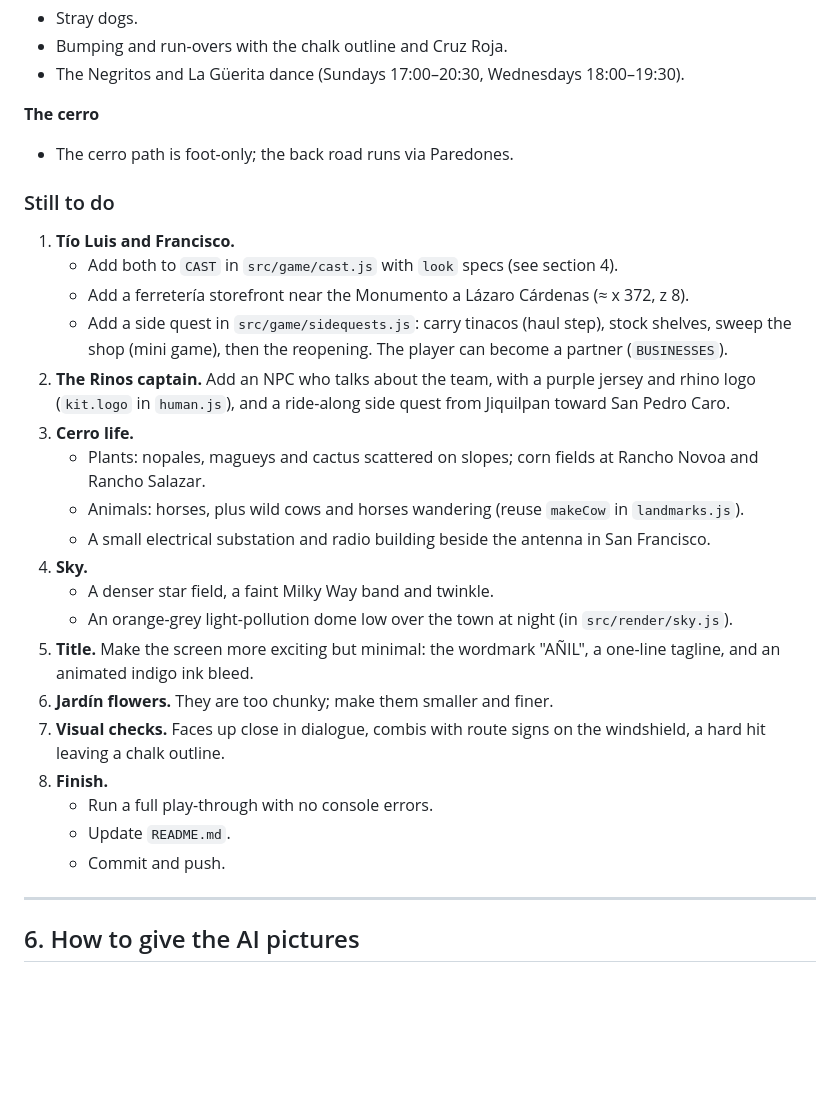
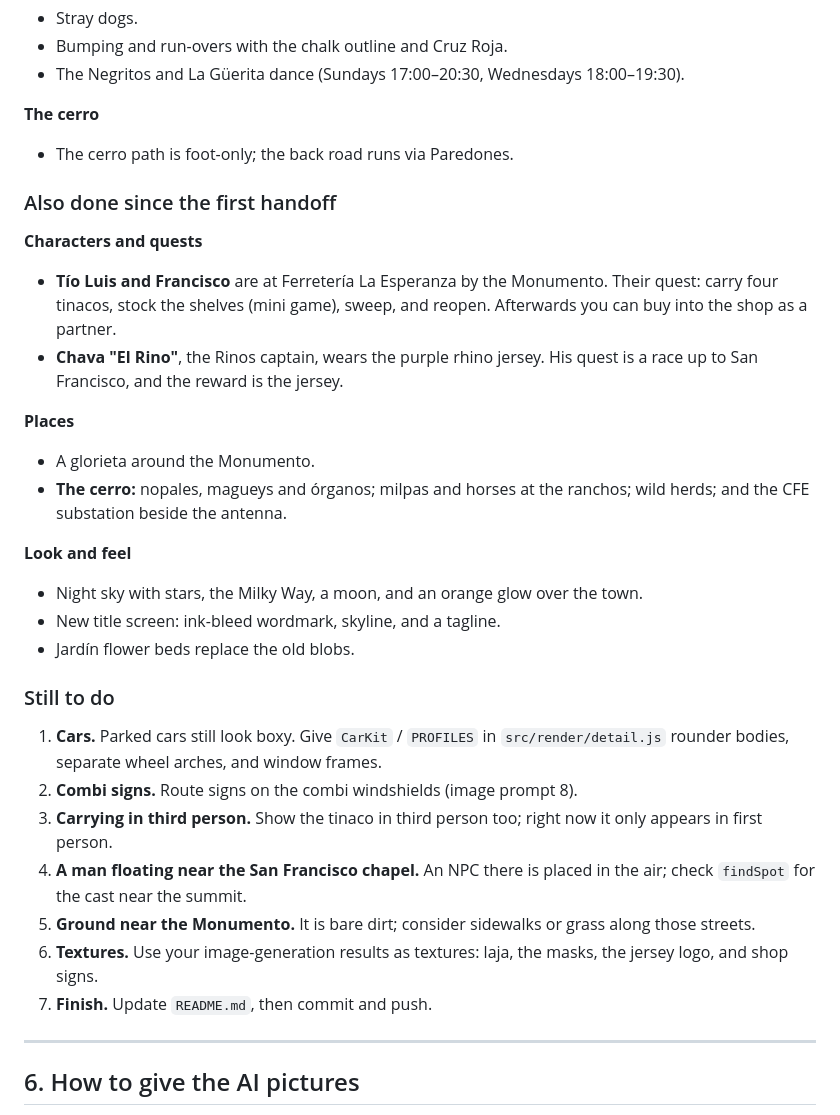
Before and after one commit to LeninSilva/abayareastory, a Markdown page: HANDOFF.md, the part around the change. GitHub-like rendering; blank space fills up the shorter version.

Commit message:
Handoff: what is done and what is left
Co-Authored-By: Claude Opus 5.5 <noreply@anthropic.com>
Claude-Session: https://claude.ai/code/session_01UMkSrkzhZ26rdrE7ZJcQ7Z

```diff
--- a/HANDOFF.md
+++ b/HANDOFF.md
@@ -250,27 +250,30 @@ The published version is at https://claude.ai/artifact/AU7AEZParCFrNWUkNE4K6K.
 **The cerro**
 - The cerro path is foot-only; the back road runs via Paredones.
 
+### Also done since the first handoff
+
+**Characters and quests**
+- **Tío Luis and Francisco** are at Ferretería La Esperanza by the Monumento. Their quest: carry four tinacos, stock the shelves (mini game), sweep, and reopen. Afterwards you can buy into the shop as a partner.
+- **Chava "El Rino"**, the Rinos captain, wears the purple rhino jersey. His quest is a race up to San Francisco, and the reward is the jersey.
+
+**Places**
+- A glorieta around the Monumento.
+- **The cerro:** nopales, magueys and órganos; milpas and horses at the ranchos; wild herds; and the CFE substation beside the antenna.
+
+**Look and feel**
+- Night sky with stars, the Milky Way, a moon, and an orange glow over the town.
+- New title screen: ink-bleed wordmark, skyline, and a tagline.
+- Jardín flower beds replace the old blobs.
+
 ### Still to do
 
-1. **Tío Luis and Francisco.**
-   - Add both to `CAST` in `src/game/cast.js` with `look` specs (see section 4).
-   - Add a ferretería storefront near the Monumento a Lázaro Cárdenas (≈ x 372, z 8).
-   - Add a side quest in `src/game/sidequests.js`: carry tinacos (haul step), stock shelves, sweep the shop (mini game), then the reopening. The player can become a partner (`BUSINESSES`).
-2. **The Rinos captain.** Add an NPC who talks about the team, with a purple jersey and rhino logo (`kit.logo` in `human.js`), and a ride-along side quest from Jiquilpan toward San Pedro Caro.
-3. **Cerro life.**
-   - Plants: nopales, magueys and cactus scattered on slopes; corn fields at Rancho Novoa and Rancho Salazar.
-   - Animals: horses, plus wild cows and horses wandering (reuse `makeCow` in `landmarks.js`).
-   - A small electrical substation and radio building beside the antenna in San Francisco.
-4. **Sky.**
-   - A denser star field, a faint Milky Way band and twinkle.
-   - An orange-grey light-pollution dome low over the town at night (in `src/render/sky.js`).
-5. **Title.** Make the screen more exciting but minimal: the wordmark "AÑIL", a one-line tagline, and an animated indigo ink bleed.
-6. **Jardín flowers.** They are too chunky; make them smaller and finer.
-7. **Visual checks.** Faces up close in dialogue, combis with route signs on the windshield, a hard hit leaving a chalk outline.
-8. **Finish.**
-   - Run a full play-through with no console errors.
-   - Update `README.md`.
-   - Commit and push.
+1. **Cars.** Parked cars still look boxy. Give `CarKit` / `PROFILES` in `src/render/detail.js` rounder bodies, separate wheel arches, and window frames.
+2. **Combi signs.** Route signs on the combi windshields (image prompt 8).
+3. **Carrying in third person.** Show the tinaco in third person too; right now it only appears in first person.
+4. **A man floating near the San Francisco chapel.** An NPC there is placed in the air; check `findSpot` for the cast near the summit.
+5. **Ground near the Monumento.** It is bare dirt; consider sidewalks or grass along those streets.
+6. **Textures.** Use your image-generation results as textures: laja, the masks, the jersey logo, and shop signs.
+7. **Finish.** Update `README.md`, then commit and push.
 
 ---
 
```
